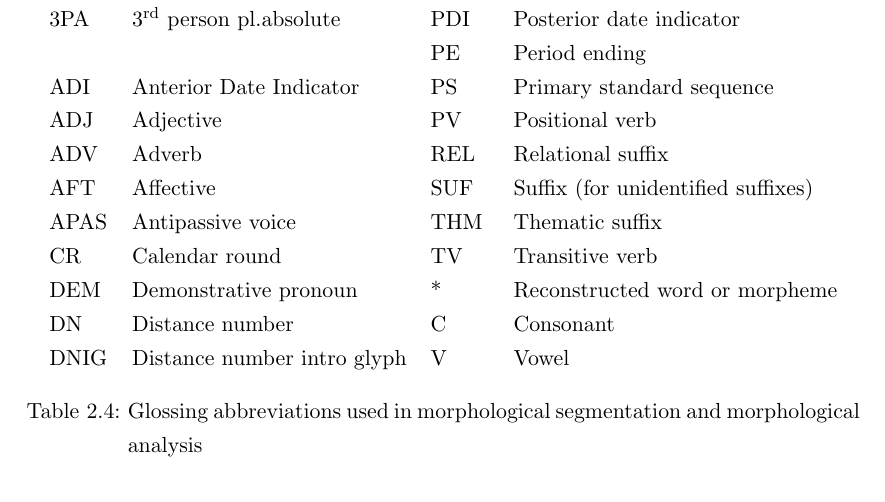
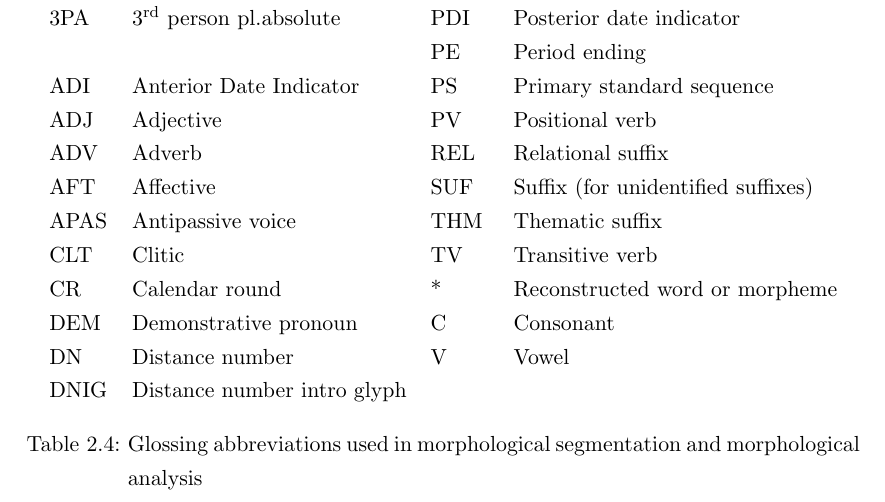
Before and after one commit to yax-lakam-tuun/maya-decipherment, a LaTeX thesis (main.tex, which reads terminology/terminology.tex): part of page 28 of 32, cut so that both start at the same text. Compiled offline with pdfLaTeX.

Commit message:
[29] add clitic to glossing table

```diff
--- a/terminology/terminology.tex
+++ b/terminology/terminology.tex
@@ -895,10 +895,11 @@ A list of glossing abbreviations used throughout this work can be found in
         ADV            & Adverb                                           & REL            & Relational suffix \\
         AFT            & Affective                                        & SUF            & Suffix (for unidentified suffixes) \\
         APAS           & Antipassive voice                                & THM            & Thematic suffix \\
-        CR             & Calendar round                                   & TV             & Transitive verb \\
-        DEM            & Demonstrative pronoun                            & *              & Reconstructed word or morpheme \\
-        DN             & Distance number                                  & C              & Consonant \\
-        DNIG           & Distance number intro glyph                      & V              & Vowel
+        CLT            & Clitic                                           & TV             & Transitive verb \\
+        CR             & Calendar round                                   & *              & Reconstructed word or morpheme \\
+        DEM            & Demonstrative pronoun                            & C              & Consonant \\
+        DN             & Distance number                                  & V              & Vowel \\
+        DNIG           & Distance number intro glyph
     \end{tabular}
     \caption{Glossing abbreviations used in morphological segmentation and morphological analysis}
     \label{table:terminology-glossing-abbreviations}
```
